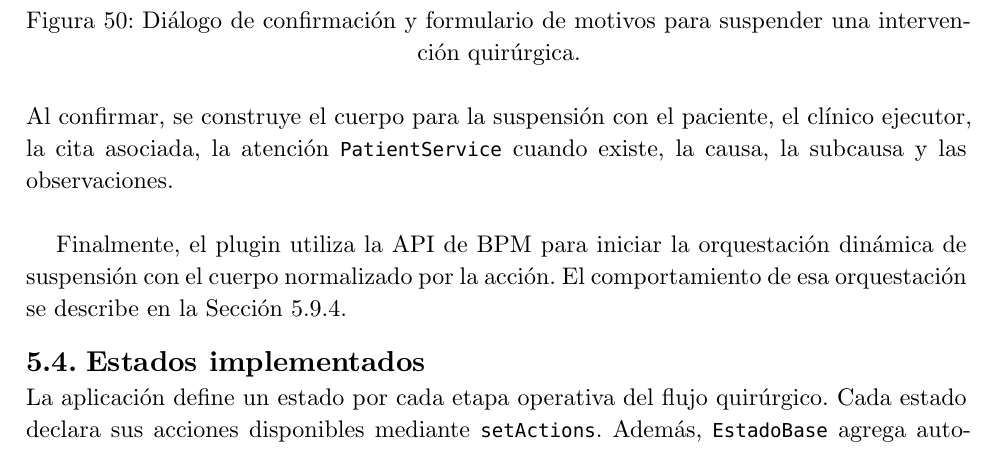
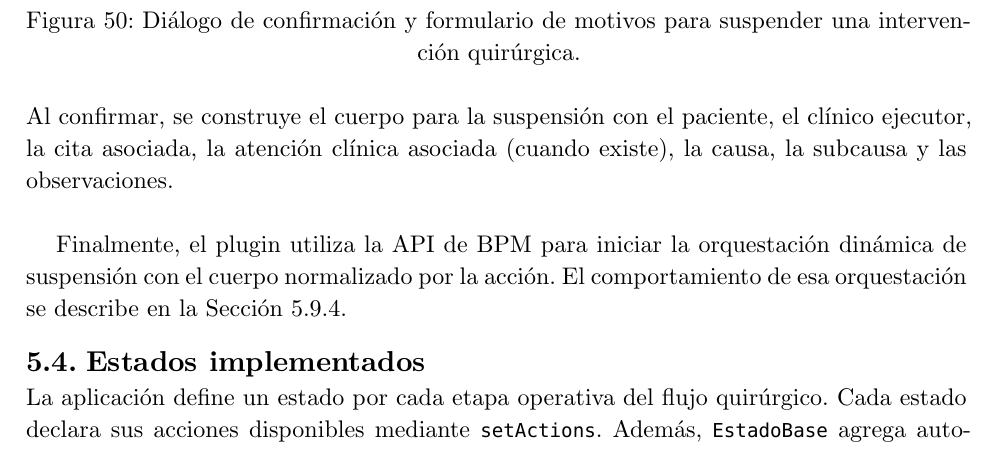
Before and after one commit to frgonzal/informe-final-memoria-dcc, a Typst document (main.typ): part of page 74 of 121, cut so that both start at the same text. Compiled offline with Typst 0.15.

Commit message:
eliminar mencion innecesaria de patientService

```diff
--- a/main.typ
+++ b/main.typ
@@ -922,7 +922,7 @@
     caption: [Diálogo de confirmación y formulario de motivos para suspender una intervención quirúrgica.],
   ) <fig-accion-suspender>
 
-  Al confirmar, se construye el cuerpo para la suspensión con el paciente, el clínico ejecutor, la cita asociada, la atención `PatientService` cuando existe, la causa, la subcausa y las observaciones.
+  Al confirmar, se construye el cuerpo para la suspensión con el paciente, el clínico ejecutor, la cita asociada, la atención clínica asociada (cuando existe), la causa, la subcausa y las observaciones.
 
   Finalmente, el plugin utiliza la API de BPM para iniciar la orquestación dinámica de suspensión con el cuerpo normalizado por la acción. El comportamiento de esa orquestación se describe en la @sec-orquestacion-suspender-cirugia.
 
```
